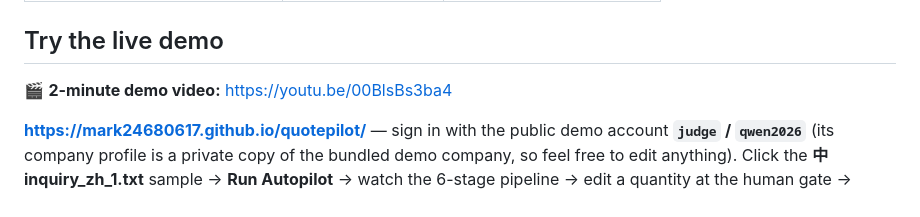
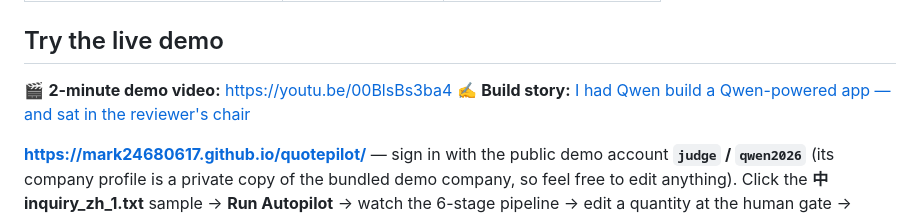
Before and after one commit to mark24680617/quotepilot, a Markdown page: README.md, the part around the change. GitHub-like rendering.

Commit message:
Link the published blog post in README and Devpost copy
Co-Authored-By: Claude Fable 5 <noreply@anthropic.com>

```diff
--- a/README.md
+++ b/README.md
@@ -55,6 +55,7 @@ artifacts: quote HTML (print-ready) · reply email draft · JSONL audit trail
 ## Try the live demo
 
 🎬 **2-minute demo video:** https://youtu.be/00BlsBs3ba4
+✍️ **Build story:** [I had Qwen build a Qwen-powered app — and sat in the reviewer's chair](https://dev.to/markgege/i-had-qwen-build-a-qwen-powered-app-and-sat-in-the-reviewers-chair-4phe)
 
 **https://mark24680617.github.io/quotepilot/** — sign in with the public demo
 account **`judge` / `qwen2026`** (its company profile is a private copy of the
```
Also changed, not shown: docs/devpost.md (+1 -0 lines).
